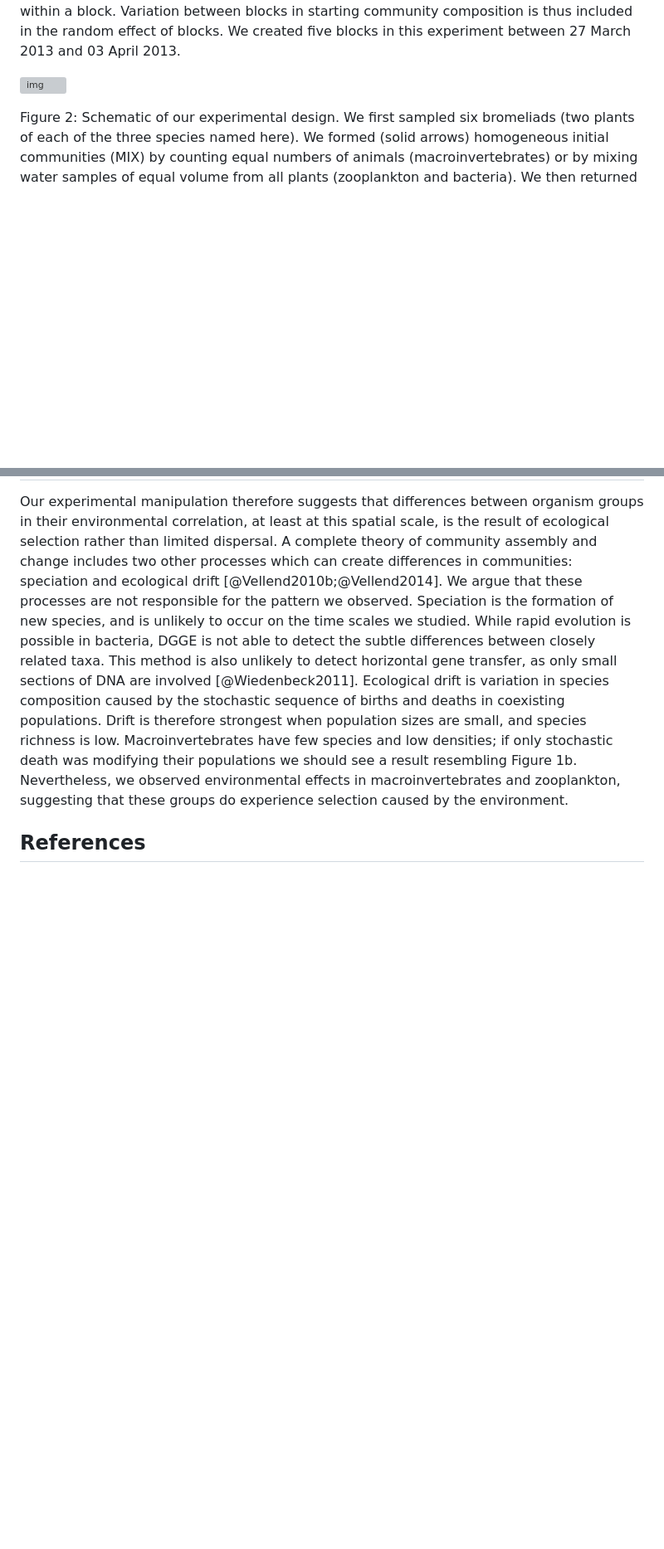
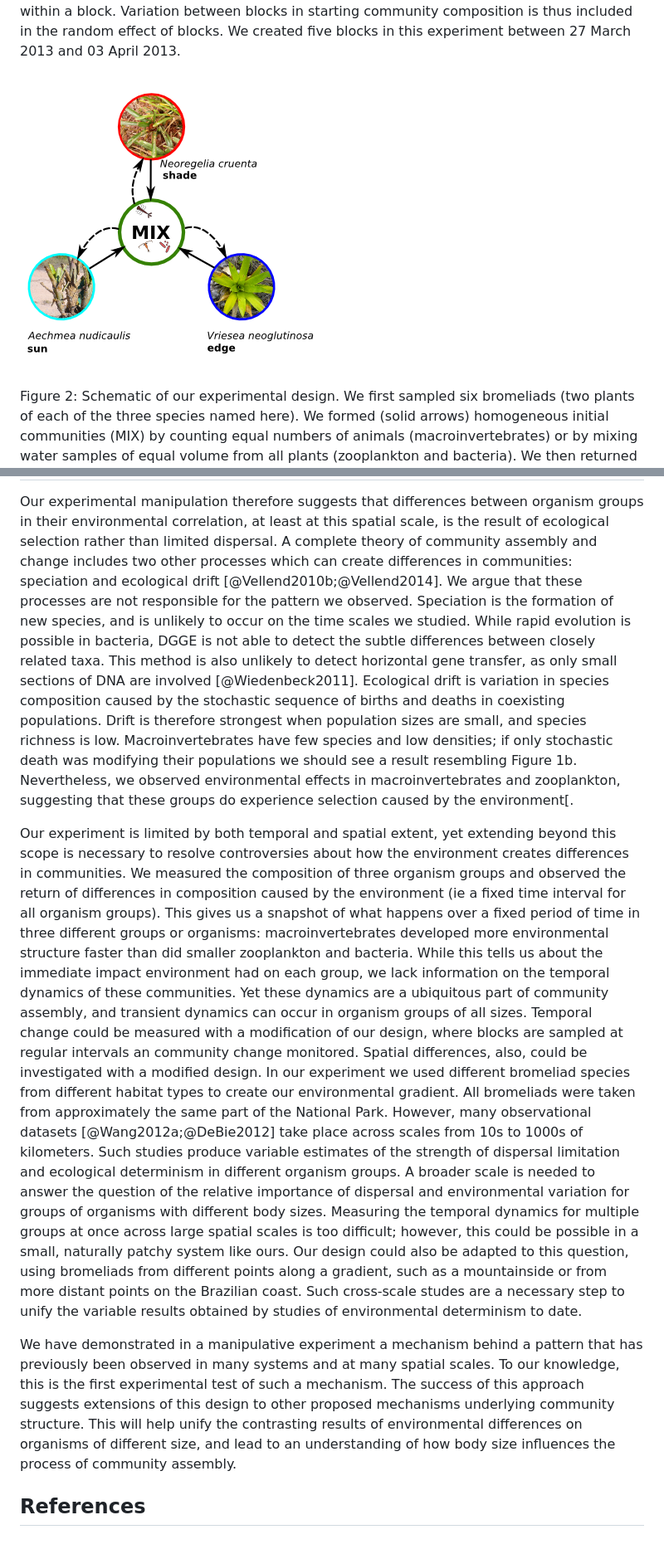
Before and after one commit to aammd/Habitat_Filtering, a Markdown page: MS/OrgSize.md, 2 parts joined by grey strips. Shown: that part at 83% size. GitHub-like rendering; blank space fills up the shorter version; grey boxes are pictures that could not be loaded.

```diff
--- a/MS/OrgSize.md
+++ b/MS/OrgSize.md
@@ -164,7 +164,7 @@ block. Variation between blocks in starting community composition is thus
 included in the random effect of blocks. We created five blocks in this
 experiment between 27 March 2013 and 03 April 2013.
 
-![img](../photos/design.png)
+![img](../photos/design_illustration.png)
 
 Figure  2: Schematic of our experimental design. We first sampled six bromeliads (two plants of each of the three species named here). We formed (solid arrows) homogeneous initial communities (MIX) by counting equal numbers of animals (macroinvertebrates) or by mixing water samples of equal volume from all plants (zooplankton and bacteria). We then returned (dashed arrows) these initial communities to the six bromeliads, and replaced the bromeliads in their original habitats.
 
@@ -495,6 +495,53 @@ richness is low. Macroinvertebrates have few species and low
 densities; if only stochastic death was modifying their populations we
 should see a result resembling Figure 1b. Nevertheless, we observed
 environmental effects in macroinvertebrates and zooplankton, suggesting
-that these groups do experience selection caused by the environment.
+that these groups do experience selection caused by the environment[.
+
+Our experiment is limited by both temporal and spatial extent, yet
+extending beyond this scope is necessary to resolve controversies
+about how the environment creates differences in communities. We
+measured the composition of three organism groups and observed the
+return of differences in composition caused by the environment (ie a
+fixed time interval for all organism groups). This gives us a snapshot
+of what happens over a fixed period of time in three different groups
+or organisms: macroinvertebrates developed more environmental
+structure faster than did smaller zooplankton and bacteria. While this
+tells us about the immediate impact environment had on each group, we
+lack information on the temporal dynamics of these communities. Yet
+these dynamics are a ubiquitous part of community assembly, and
+transient dynamics can occur in organism groups of all sizes. Temporal
+change could be measured with a modification of our design, where
+blocks are sampled at regular intervals an community change monitored.
+Spatial differences, also, could be investigated with a modified
+design. In our experiment we used different bromeliad species from
+different habitat types to create our environmental gradient. All
+bromeliads were taken from approximately the same part of the National
+Park. However, many observational datasets [@Wang2012a;@DeBie2012]
+take place across scales from 10s to 1000s of kilometers. Such studies
+produce variable estimates of the strength of dispersal limitation and
+ecological determinism in different organism groups. A broader scale
+is needed to answer the question of the relative importance of
+dispersal and environmental variation for groups of organisms with
+different body sizes. Measuring the temporal dynamics for multiple
+groups at once across large spatial scales is too difficult; however,
+this could be possible in a small, naturally patchy system like ours.
+Our design could also be adapted to this question, using bromeliads
+from different points along a gradient, such as a mountainside or from
+more distant points on the Brazilian coast. Such cross-scale studes
+are a necessary step to unify the variable results obtained by studies
+of environmental determinism to date.
+
+
+We have demonstrated in a manipulative experiment a mechanism behind a
+pattern that has previously been observed in many systems and at many
+spatial scales. To our knowledge, this is the first experimental test
+of such a mechanism. The success of this approach suggests extensions
+of this design to other proposed mechanisms underlying community
+structure. This will help unify the contrasting results of
+environmental differences on organisms of different size, and lead to
+an understanding of how body size influences the process of community
+assembly.
+
+
 
 ## References
```
Also changed, not shown: other parts of MS/OrgSize.md (+1 -1 lines), figures/individual_responses.png, figures/individual_responses_nosingle.png, figures/r2_plot.png, 2 other files.
